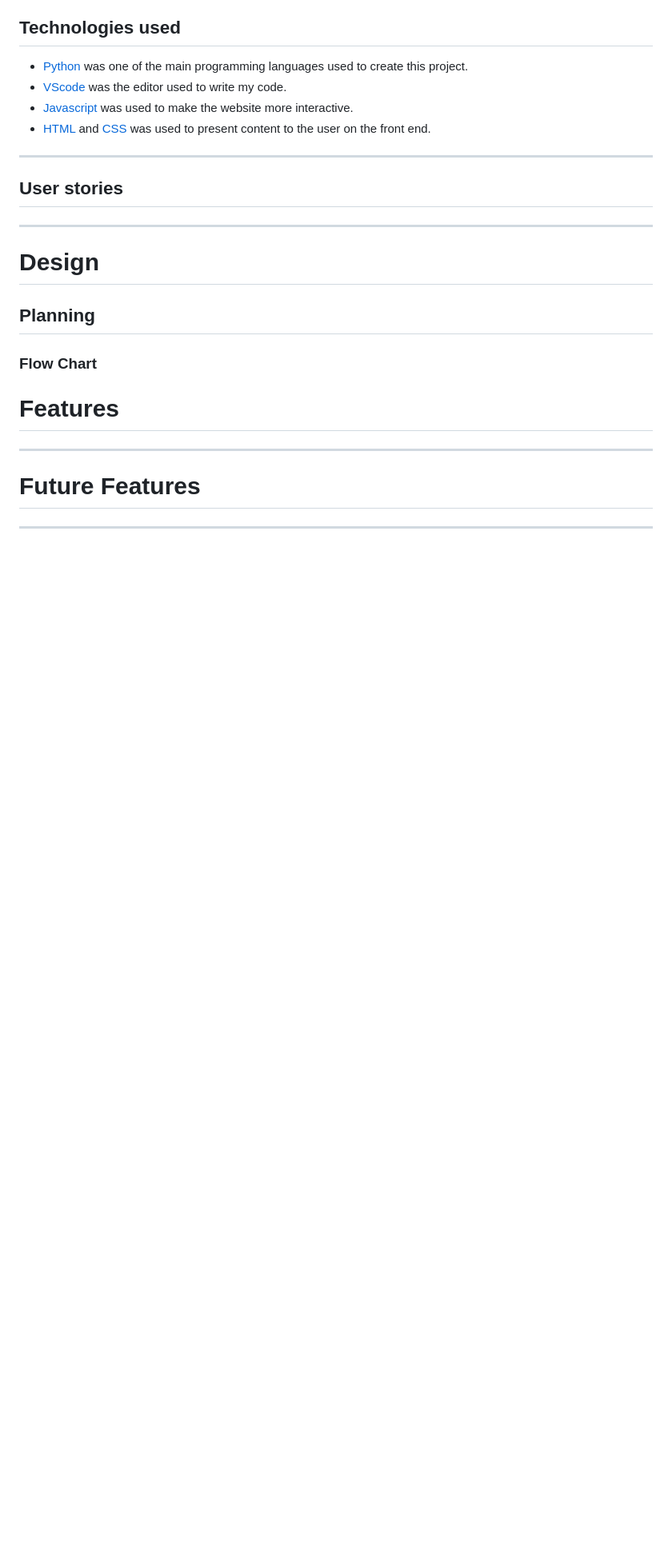
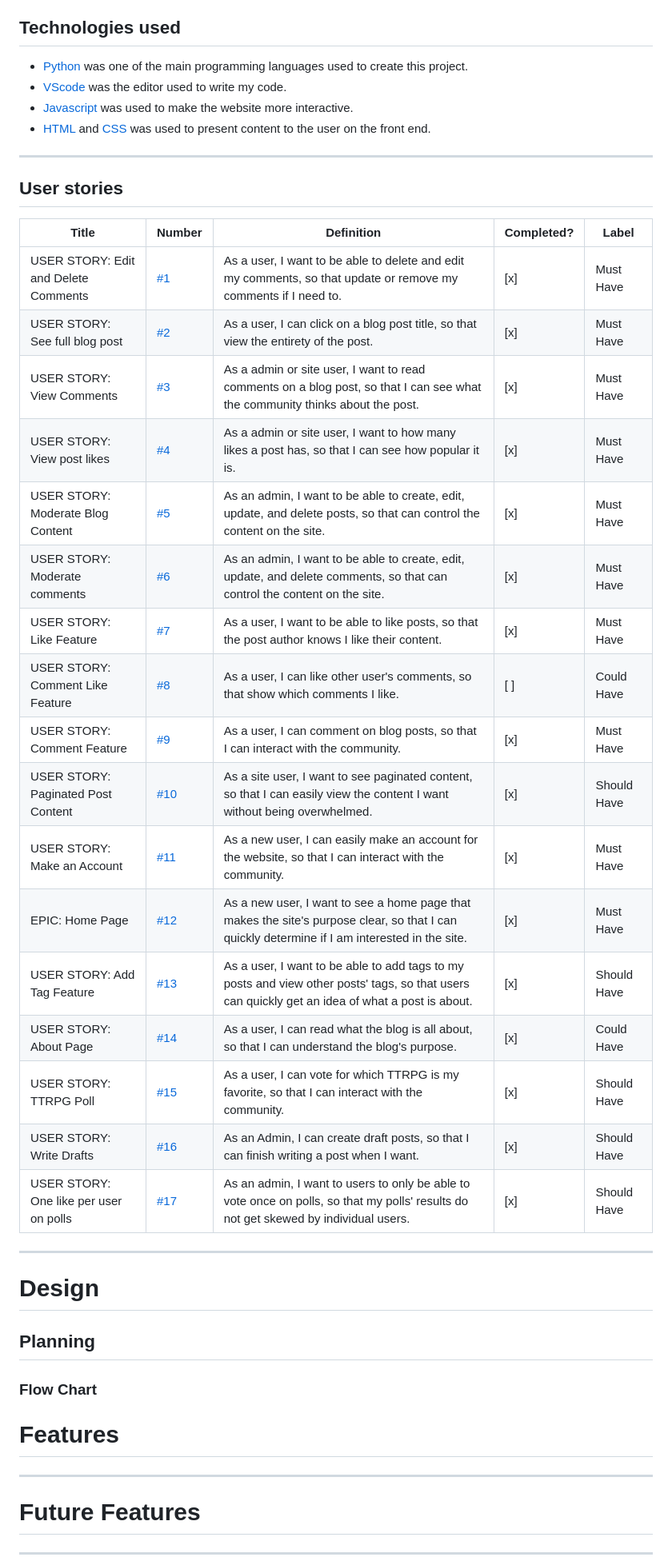
Before and after one commit to Dekeypetey40/TTRPG-Hub, a Markdown page: README.md, the part around the change. Shown at 80% size. Rendered like a GitHub page; blank space fills up the shorter version.

Commit message:
Doc: Write user story section

```diff
--- a/README.md
+++ b/README.md
@@ -15,7 +15,25 @@ TTRPG Hub is a blog website desogned to spark engagement and discussion amongst
 ---
 
 ## User stories
-
+| Title | Number | Definition | Completed? | Label |
+|-------|--------|------------|------------|-------|
+| USER STORY: Edit and Delete Comments | [#1](https://github.com/Dekeypetey40/TTRPG-Hub/issues/1) | As a user, I want to be able to delete and edit my comments, so that update or remove my comments if I need to. | [x] | Must Have |
+| USER STORY: See full blog post | [#2](https://github.com/Dekeypetey40/TTRPG-Hub/issues/2) | As a user, I can click on a blog post title, so that view the entirety of the post. | [x] | Must Have |
+| USER STORY: View Comments | [#3](https://github.com/Dekeypetey40/TTRPG-Hub/issues/3) |As a admin or site user, I want to read comments on a blog post, so that I can see what the community thinks about the post. | [x] | Must Have |
+| USER STORY: View post likes | [#4](https://github.com/Dekeypetey40/TTRPG-Hub/issues/4) | As a admin or site user, I want to how many likes a post has, so that I can see how popular it is. | [x] | Must Have |
+| USER STORY: Moderate Blog Content | [#5](https://github.com/Dekeypetey40/TTRPG-Hub/issues/5) | As an admin, I want to be able to create, edit, update, and delete posts, so that can control the content on the site. | [x] | Must Have |
+| USER STORY: Moderate comments | [#6](https://github.com/Dekeypetey40/TTRPG-Hub/issues/6) | As an admin, I want to be able to create, edit, update, and delete comments, so that can control the content on the site. | [x] | Must Have |
+| USER STORY: Like Feature | [#7](https://github.com/Dekeypetey40/TTRPG-Hub/issues/7) | As a user, I want to be able to like posts, so that the post author knows I like their content. | [x] | Must Have |
+| USER STORY: Comment Like Feature | [#8](https://github.com/Dekeypetey40/TTRPG-Hub/issues/8) | As a user, I can like other user's comments, so that show which comments I like. | [ ] | Could Have |
+| USER STORY: Comment Feature | [#9](https://github.com/Dekeypetey40/TTRPG-Hub/issues/9) | As a user, I can comment on blog posts, so that I can interact with the community. | [x] | Must Have |
+| USER STORY: Paginated Post Content | [#10](https://github.com/Dekeypetey40/TTRPG-Hub/issues/10) | As a site user, I want to see paginated content, so that I can easily view the content I want without being overwhelmed. | [x] | Should Have |
+| USER STORY: Make an Account | [#11](https://github.com/Dekeypetey40/TTRPG-Hub/issues/11) | As a new user, I can easily make an account for the website, so that I can interact with the community. | [x] | Must Have |
+| EPIC: Home Page | [#12](https://github.com/Dekeypetey40/TTRPG-Hub/issues/12) |  As a new user, I want to see a home page that makes the site's purpose clear, so that I can quickly determine if I am interested in the site. | [x] | Must Have |
+| USER STORY: Add Tag Feature | [#13](https://github.com/Dekeypetey40/TTRPG-Hub/issues/13) | As a user, I want to be able to add tags to my posts and view other posts' tags, so that users can quickly get an idea of what a post is about. | [x] | Should Have |
+| USER STORY: About Page | [#14](https://github.com/Dekeypetey40/TTRPG-Hub/issues/14) | As a user, I can read what the blog is all about, so that I can understand the blog's purpose. | [x] | Could Have |
+| USER STORY: TTRPG Poll | [#15](https://github.com/Dekeypetey40/TTRPG-Hub/issues/15) | As a user, I can vote for which TTRPG is my favorite, so that I can interact with the community. | [x] | Should Have |
+| USER STORY: Write Drafts | [#16](https://github.com/Dekeypetey40/TTRPG-Hub/issues/16) | As an Admin, I can create draft posts, so that I can finish writing a post when I want. | [x] | Should Have |
+| USER STORY: One like per user on polls | [#17](https://github.com/Dekeypetey40/TTRPG-Hub/issues/17) | As an admin, I want to users to only be able to vote once on polls, so that my polls' results do not get skewed by individual users. | [x] | Should Have |
 ---
 
 # Design
```
